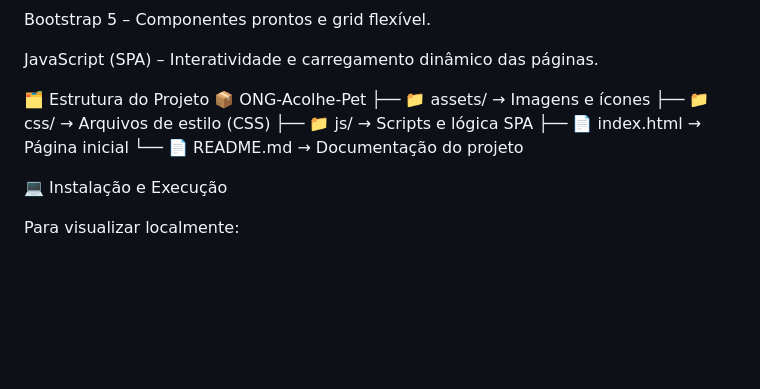
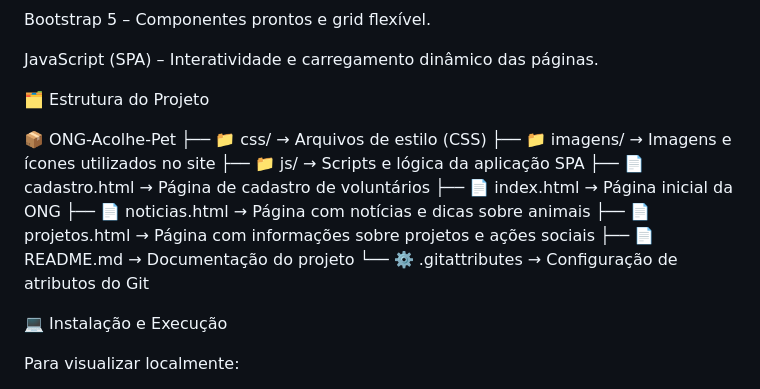
Before and after one commit to GabrielDev26-frontend/site-ong, a Markdown page: README.md, the part around the change. Rendered like a GitHub page; blank space fills up the shorter version.

```diff
--- a/README.md
+++ b/README.md
@@ -63,12 +63,18 @@ Bootstrap 5 – Componentes prontos e grid flexível.
 JavaScript (SPA) – Interatividade e carregamento dinâmico das páginas.
 
 🗂️ Estrutura do Projeto
+
 📦 ONG-Acolhe-Pet
-├── 📁 assets/           → Imagens e ícones
-├── 📁 css/              → Arquivos de estilo (CSS)
-├── 📁 js/               → Scripts e lógica SPA
-├── 📄 index.html        → Página inicial
-└── 📄 README.md         → Documentação do projeto
+├── 📁 css/             → Arquivos de estilo (CSS)
+├── 📁 imagens/         → Imagens e ícones utilizados no site
+├── 📁 js/              → Scripts e lógica da aplicação SPA
+├── 📄 cadastro.html    → Página de cadastro de voluntários
+├── 📄 index.html       → Página inicial da ONG
+├── 📄 noticias.html    → Página com notícias e dicas sobre animais
+├── 📄 projetos.html    → Página com informações sobre projetos e ações sociais
+├── 📄 README.md        → Documentação do projeto
+└── ⚙️ .gitattributes   → Configuração de atributos do Git
+
 
 💻 Instalação e Execução
 
```
